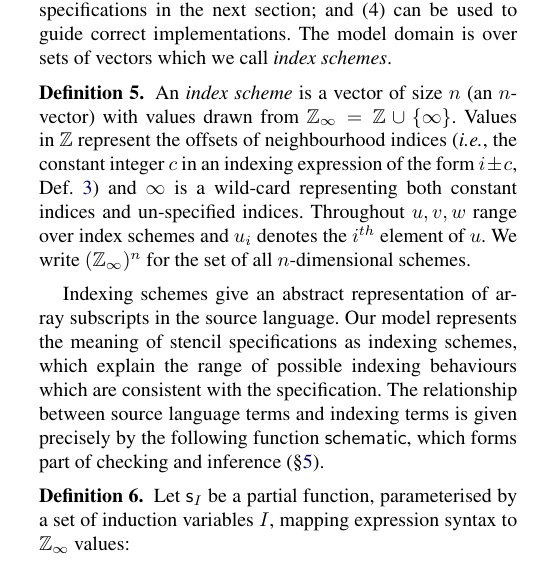
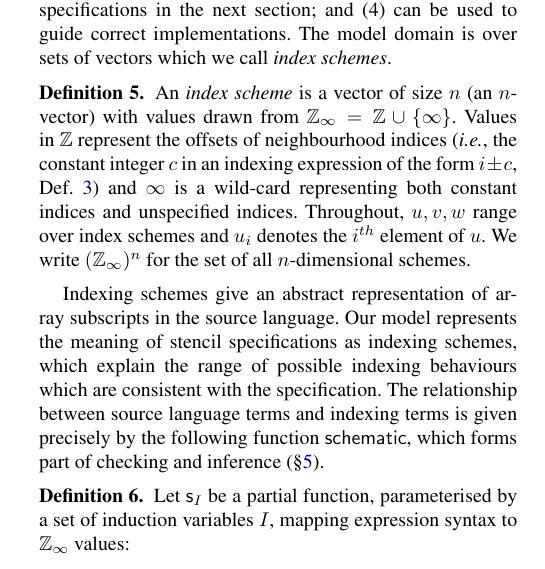
Before and after one commit to camfort/array-analyse, a LaTeX paper (paper.tex): part of one column of page 4 of 13, cut so that both start at the same text. Compiled offline with pdfLaTeX; a missing font is replaced by an installed copy or a similar font.

Commit message:
Typos in index scheme definition.

```diff
--- a/paper.tex
+++ b/paper.tex
@@ -753,7 +753,8 @@ which we call \emph{index schemes}.
   in $\mathbb{Z}$ represent the offsets of neighbourhood indices
   (\ie{}, the constant integer $c$ in an indexing expression of the
   form $i \pm c$, Def.~\ref{def:neighbour}) and $\infty$ is a wild-card
-  representing both constant indices and un-specified indices. Throughout $u, v, w$ range over
+  representing both constant indices and unspecified indices. Throughout, $u, v,
+  w$ range over
   index schemes and $u_i$ denotes the $i^{th}$ element of $u$. We
   write $(\domainVal)^n$ for the set of all $n$-dimensional schemes.
 \end{definition}
```
